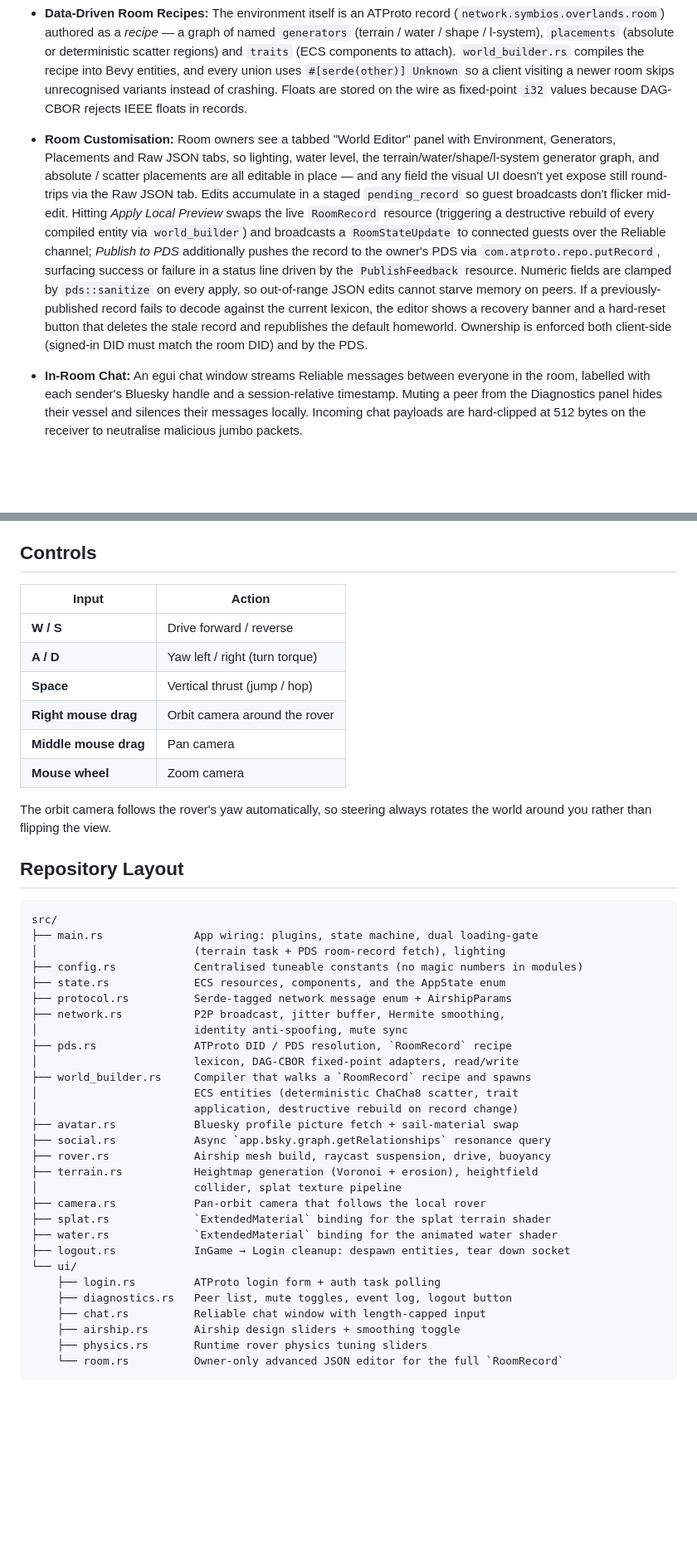
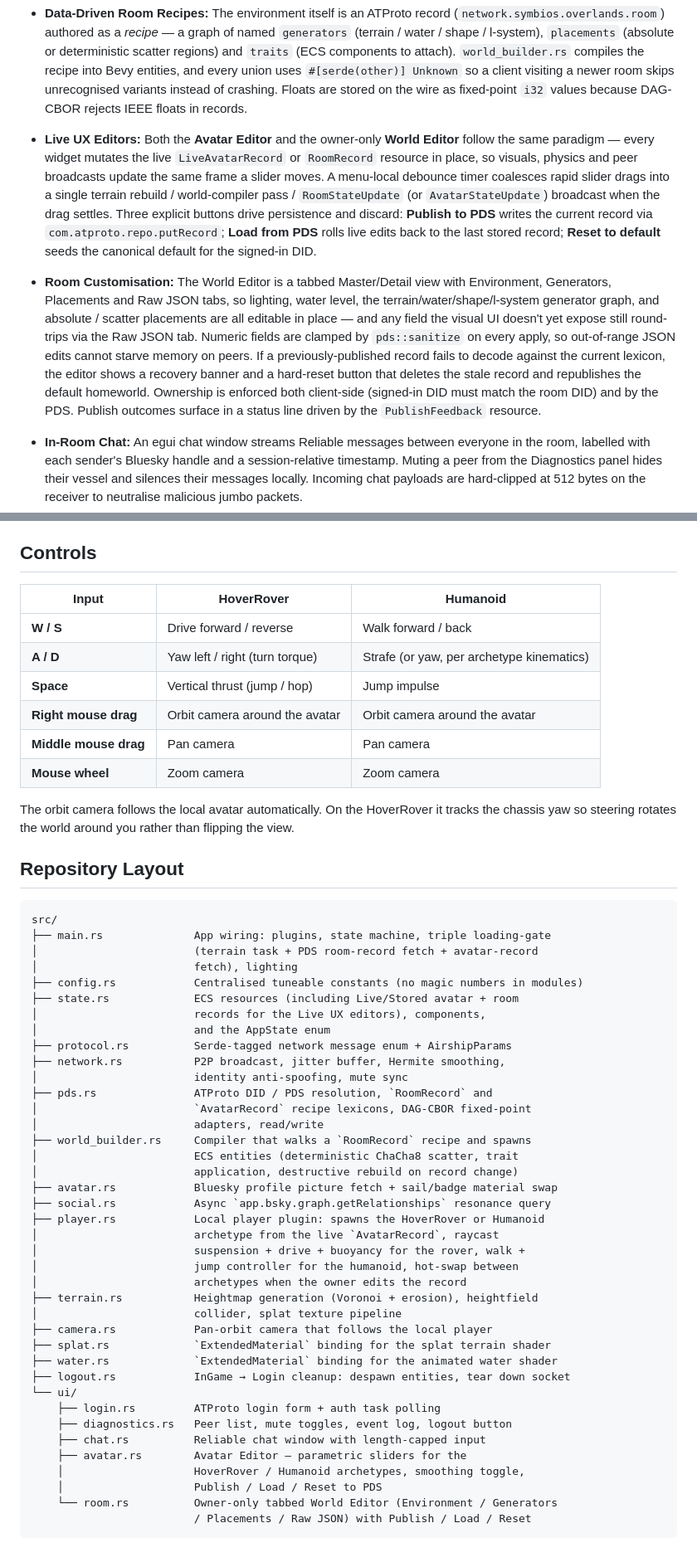
Before and after one commit to TheJanusStream/symbios-overlands, a Markdown page: README.md, 2 parts joined by grey strips. Shown at 83% size. GitHub-like rendering; blank space fills up the shorter version.

````diff
--- a/README.md
+++ b/README.md
@@ -21,7 +22,8 @@ There is no central game server. There is no competitive objective. It is a spac
 * **Deterministic Procedural Terrain:** Powered by `symbios-ground` and `bevy_symbios_ground`. Each room is seeded by an FNV-1a hash of the owner's DID, so every client visiting the same overland generates a mathematically identical landscape — Voronoi terracing, hydraulic erosion, then thermal erosion — with triplanar PBR splat textures (grass / dirt / rock / snow) blended from a heightmap-derived weight map.
 
 * **Data-Driven Room Recipes:** The environment itself is an ATProto record (`network.symbios.overlands.room`) authored as a *recipe* — a graph of named `generators` (terrain / water / shape / l-system), `placements` (absolute or deterministic scatter regions) and `traits` (ECS components to attach). `world_builder.rs` compiles the recipe into Bevy entities, and every union uses `#[serde(other)] Unknown` so a client visiting a newer room skips unrecognised variants instead of crashing. Floats are stored on the wire as fixed-point `i32` values because DAG-CBOR rejects IEEE floats in records.
-* **Room Customisation:** Room owners see a tabbed "World Editor" panel with Environment, Generators, Placements and Raw JSON tabs, so lighting, water level, the terrain/water/shape/l-system generator graph, and absolute / scatter placements are all editable in place — and any field the visual UI doesn't yet expose still round-trips via the Raw JSON tab. Edits accumulate in a staged `pending_record` so guest broadcasts don't flicker mid-edit. Hitting *Apply Local Preview* swaps the live `RoomRecord` resource (triggering a destructive rebuild of every compiled entity via `world_builder`) and broadcasts a `RoomStateUpdate` to connected guests over the Reliable channel; *Publish to PDS* additionally pushes the record to the owner's PDS via `com.atproto.repo.putRecord`, surfacing success or failure in a status line driven by the `PublishFeedback` resource. Numeric fields are clamped by `pds::sanitize` on every apply, so out-of-range JSON edits cannot starve memory on peers. If a previously-published record fails to decode against the current lexicon, the editor shows a recovery banner and a hard-reset button that deletes the stale record and republishes the default homeworld. Ownership is enforced both client-side (signed-in DID must match the room DID) and by the PDS.
+* **Live UX Editors:** Both the **Avatar Editor** and the owner-only **World Editor** follow the same paradigm — every widget mutates the live `LiveAvatarRecord` or `RoomRecord` resource in place, so visuals, physics and peer broadcasts update the same frame a slider moves. A menu-local debounce timer coalesces rapid slider drags into a single terrain rebuild / world-compiler pass / `RoomStateUpdate` (or `AvatarStateUpdate`) broadcast when the drag settles. Three explicit buttons drive persistence and discard: **Publish to PDS** writes the current record via `com.atproto.repo.putRecord`; **Load from PDS** rolls live edits back to the last stored record; **Reset to default** seeds the canonical default for the signed-in DID.
+* **Room Customisation:** The World Editor is a tabbed Master/Detail view with Environment, Generators, Placements and Raw JSON tabs, so lighting, water level, the terrain/water/shape/l-system generator graph, and absolute / scatter placements are all editable in place — and any field the visual UI doesn't yet expose still round-trips via the Raw JSON tab. Numeric fields are clamped by `pds::sanitize` on every apply, so out-of-range JSON edits cannot starve memory on peers. If a previously-published record fails to decode against the current lexicon, the editor shows a recovery banner and a hard-reset button that deletes the stale record and republishes the default homeworld. Ownership is enforced both client-side (signed-in DID must match the room DID) and by the PDS. Publish outcomes surface in a status line driven by the `PublishFeedback` resource.
 
 * **In-Room Chat:** An egui chat window streams Reliable messages between everyone in the room, labelled with each sender's Bluesky handle and a session-relative timestamp. Muting a peer from the Diagnostics panel hides their vessel and silences their messages locally. Incoming chat payloads are hard-clipped at 512 bytes on the receiver to neutralise malicious jumbo packets.
 
@@ -67,39 +69,47 @@ On WASM the avatar fetch path routes around `cdn.bsky.app`'s missing CORS header
 
 ## Controls
 
-| Input | Action |
-| --- | --- |
-| **W / S** | Drive forward / reverse |
-| **A / D** | Yaw left / right (turn torque) |
-| **Space** | Vertical thrust (jump / hop) |
-| **Right mouse drag** | Orbit camera around the rover |
-| **Middle mouse drag** | Pan camera |
-| **Mouse wheel** | Zoom camera |
+| Input | HoverRover | Humanoid |
+| --- | --- | --- |
+| **W / S** | Drive forward / reverse | Walk forward / back |
+| **A / D** | Yaw left / right (turn torque) | Strafe (or yaw, per archetype kinematics) |
+| **Space** | Vertical thrust (jump / hop) | Jump impulse |
+| **Right mouse drag** | Orbit camera around the avatar | Orbit camera around the avatar |
+| **Middle mouse drag** | Pan camera | Pan camera |
+| **Mouse wheel** | Zoom camera | Zoom camera |
 
-The orbit camera follows the rover's yaw automatically, so steering always rotates the world around you rather than flipping the view.
+The orbit camera follows the local avatar automatically. On the HoverRover it tracks the chassis yaw so steering rotates the world around you rather than flipping the view.
 
 ## Repository Layout
 
 ```text
 src/
-├── main.rs              App wiring: plugins, state machine, dual loading-gate
-│                        (terrain task + PDS room-record fetch), lighting
+├── main.rs              App wiring: plugins, state machine, triple loading-gate
+│                        (terrain task + PDS room-record fetch + avatar-record
+│                        fetch), lighting
 ├── config.rs            Centralised tuneable constants (no magic numbers in modules)
-├── state.rs             ECS resources, components, and the AppState enum
+├── state.rs             ECS resources (including Live/Stored avatar + room
+│                        records for the Live UX editors), components,
+│                        and the AppState enum
 ├── protocol.rs          Serde-tagged network message enum + AirshipParams
 ├── network.rs           P2P broadcast, jitter buffer, Hermite smoothing,
 │                        identity anti-spoofing, mute sync
-├── pds.rs               ATProto DID / PDS resolution, `RoomRecord` recipe
-│                        lexicon, DAG-CBOR fixed-point adapters, read/write
+├── pds.rs               ATProto DID / PDS resolution, `RoomRecord` and
+│                        `AvatarRecord` recipe lexicons, DAG-CBOR fixed-point
+│                        adapters, read/write
 ├── world_builder.rs     Compiler that walks a `RoomRecord` recipe and spawns
 │                        ECS entities (deterministic ChaCha8 scatter, trait
 │                        application, destructive rebuild on record change)
-├── avatar.rs            Bluesky profile picture fetch + sail-material swap
+├── avatar.rs            Bluesky profile picture fetch + sail/badge material swap
 ├── social.rs            Async `app.bsky.graph.getRelationships` resonance query
-├── rover.rs             Airship mesh build, raycast suspension, drive, buoyancy
+├── player.rs            Local player plugin: spawns the HoverRover or Humanoid
+│                        archetype from the live `AvatarRecord`, raycast
+│                        suspension + drive + buoyancy for the rover, walk +
+│                        jump controller for the humanoid, hot-swap between
+│                        archetypes when the owner edits the record
 ├── terrain.rs           Heightmap generation (Voronoi + erosion), heightfield
 │                        collider, splat texture pipeline
-├── camera.rs            Pan-orbit camera that follows the local rover
+├── camera.rs            Pan-orbit camera that follows the local player
 ├── splat.rs             `ExtendedMaterial` binding for the splat terrain shader
 ├── water.rs             `ExtendedMaterial` binding for the animated water shader
 ├── logout.rs            InGame → Login cleanup: despawn entities, tear down socket
@@ -107,7 +117,9 @@ src/
     ├── login.rs         ATProto login form + auth task polling
     ├── diagnostics.rs   Peer list, mute toggles, event log, logout button
     ├── chat.rs          Reliable chat window with length-capped input
-    ├── airship.rs       Airship design sliders + smoothing toggle
-    ├── physics.rs       Runtime rover physics tuning sliders
-    └── room.rs          Owner-only advanced JSON editor for the full `RoomRecord`
+    ├── avatar.rs        Avatar Editor — parametric sliders for the
+    │                    HoverRover / Humanoid archetypes, smoothing toggle,
+    │                    Publish / Load / Reset to PDS
+    └── room.rs          Owner-only tabbed World Editor (Environment / Generators
+                         / Placements / Raw JSON) with Publish / Load / Reset
 ```
````
Also changed, not shown: other parts of README.md (+5 -4 lines).
